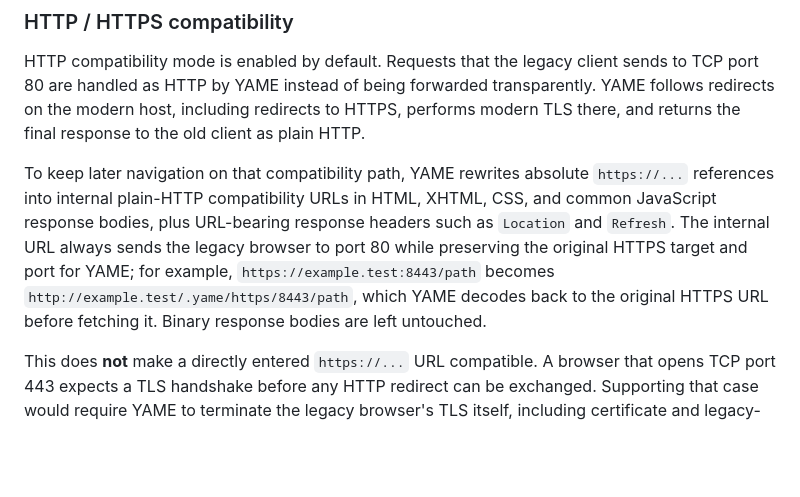
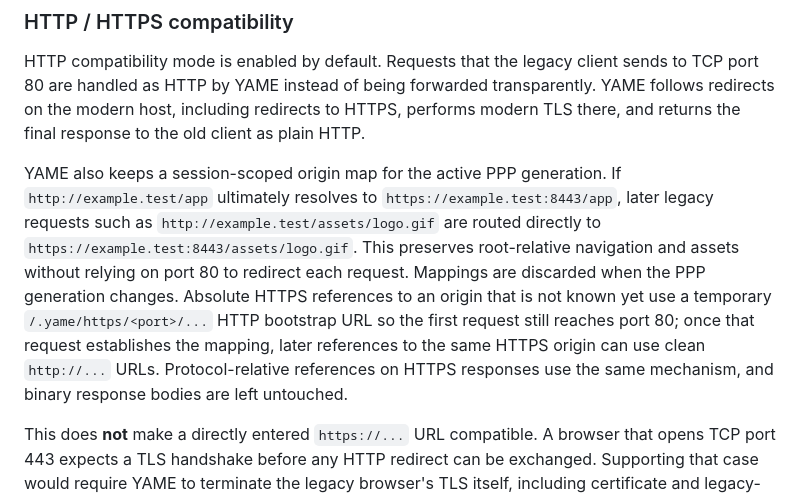
Before and after one commit to skasti/yame, a Markdown page: README.md, the part around the change. Rendered like a GitHub page; blank space fills up the shorter version.

Commit message:
Document session-scoped compatibility routing

```diff
--- a/README.md
+++ b/README.md
@@ -184,7 +184,7 @@ YAME advertises its local PPP address as DNS through RFC 1877 IPCP options and f
 
 HTTP compatibility mode is enabled by default. Requests that the legacy client sends to TCP port 80 are handled as HTTP by YAME instead of being forwarded transparently. YAME follows redirects on the modern host, including redirects to HTTPS, performs modern TLS there, and returns the final response to the old client as plain HTTP.
 
-To keep later navigation on that compatibility path, YAME rewrites absolute `https://...` references into internal plain-HTTP compatibility URLs in HTML, XHTML, CSS, and common JavaScript response bodies, plus URL-bearing response headers such as `Location` and `Refresh`. The internal URL always sends the legacy browser to port 80 while preserving the original HTTPS target and port for YAME; for example, `https://example.test:8443/path` becomes `http://example.test/.yame/https/8443/path`, which YAME decodes back to the original HTTPS URL before fetching it. Binary response bodies are left untouched.
+YAME also keeps a session-scoped origin map for the active PPP generation. If `http://example.test/app` ultimately resolves to `https://example.test:8443/app`, later legacy requests such as `http://example.test/assets/logo.gif` are routed directly to `https://example.test:8443/assets/logo.gif`. This preserves root-relative navigation and assets without relying on port 80 to redirect each request. Mappings are discarded when the PPP generation changes. Absolute HTTPS references to an origin that is not known yet use a temporary `/.yame/https/<port>/...` HTTP bootstrap URL so the first request still reaches port 80; once that request establishes the mapping, later references to the same HTTPS origin can use clean `http://...` URLs. Protocol-relative references on HTTPS responses use the same mechanism, and binary response bodies are left untouched.
 
 This does **not** make a directly entered `https://...` URL compatible. A browser that opens TCP port 443 expects a TLS handshake before any HTTP redirect can be exchanged. Supporting that case would require YAME to terminate the legacy browser's TLS itself, including certificate and legacy-cipher handling.
 
```
